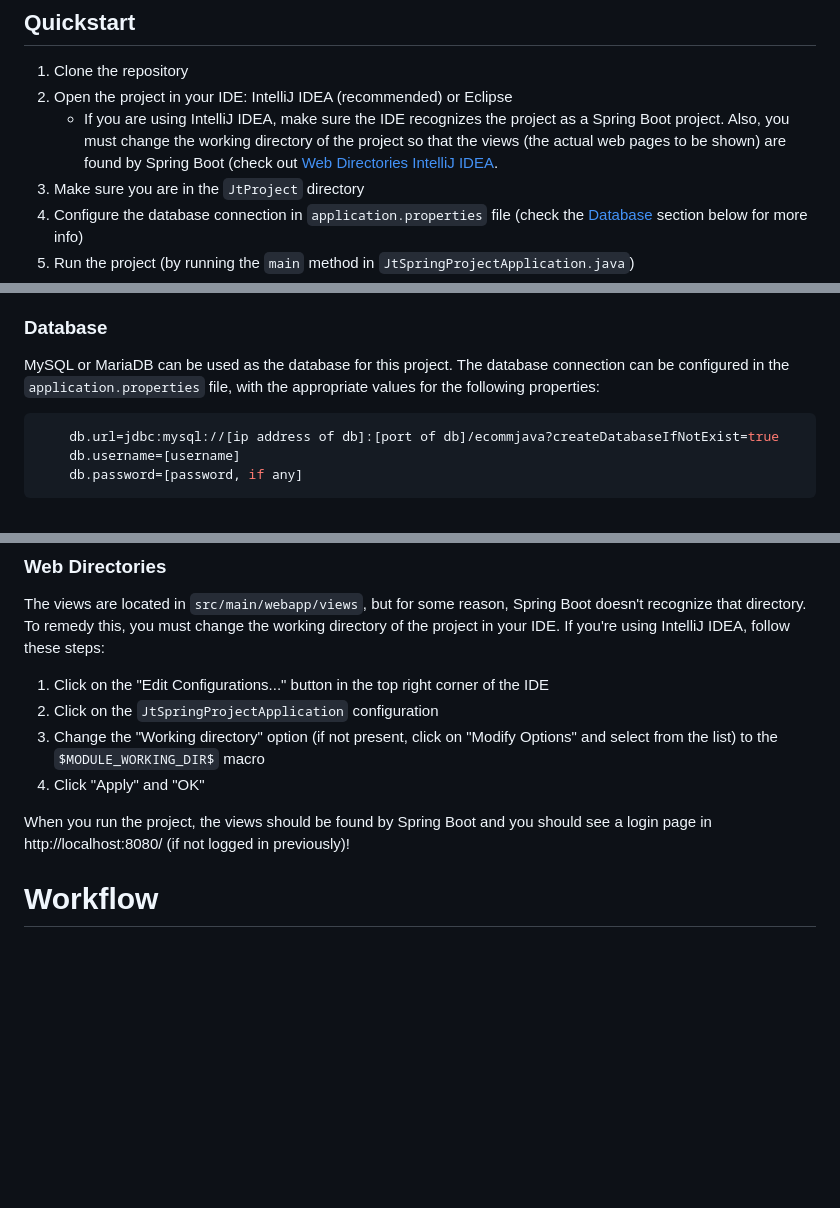
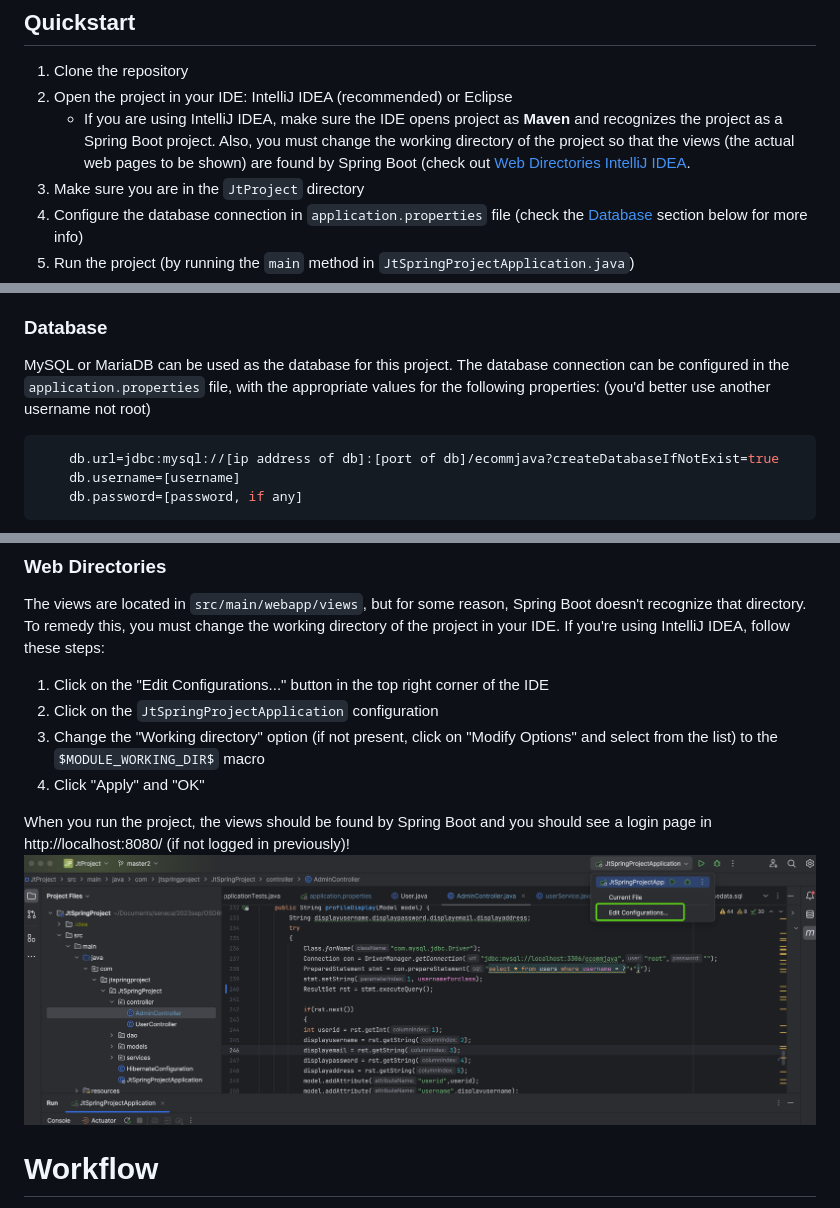
Before and after one commit to michael-1017/ecommerce-spingboot, a Markdown page: README.md, 3 parts joined by grey strips. Drawn GitHub-style; pictures changed too: image.png (added); blank space fills up the shorter version.

````diff
--- a/README.md
+++ b/README.md
@@ -15,7 +15,7 @@
 
 1. Clone the repository
 2. Open the project in your IDE: IntelliJ IDEA (recommended) or Eclipse
-    * If you are using IntelliJ IDEA, make sure the IDE recognizes the project as a Spring Boot project. Also, you must change the working directory of the project so that the views (the actual web pages to be shown) are found by Spring Boot (check out [Web Directories IntelliJ IDEA](#web-directories).
+    * If you are using IntelliJ IDEA, make sure the IDE opens project as **Maven** and recognizes the project as a Spring Boot project. Also, you must change the working directory of the project so that the views (the actual web pages to be shown) are found by Spring Boot (check out [Web Directories IntelliJ IDEA](#web-directories).
 3. Make sure you are in the `JtProject` directory
 4. Configure the database connection in `application.properties` file (check the [Database](#database) section below for more info)
 5. Run the project (by running the `main` method in `JtSpringProjectApplication.java`)
@@ -30,7 +30,7 @@
 ### Database
 
 MySQL or MariaDB can be used as the database for this project. The database connection can be configured in the `application.properties` file, with the appropriate values for the following properties:
-
+(you'd better use another username not root)
 ```properties
     db.url=jdbc:mysql://[ip address of db]:[port of db]/ecommjava?createDatabaseIfNotExist=true
     db.username=[username]
@@ -48,7 +48,9 @@ The views are located in `src/main/webapp/views`, but for some reason, Spring Bo
 3. Change the "Working directory" option (if not present, click on "Modify Options" and select from the list) to the `$MODULE_WORKING_DIR$` macro
 4. Click "Apply" and "OK"
 
+
 When you run the project, the views should be found by Spring Boot and you should see a login page in http://localhost:8080/ (if not logged in previously)!
+![configurations](image.png)
 
 # Workflow
 - ![image](https://github.com/jaygajera17/E-commerce-project-springBoot/assets/81226571/69951cb7-65e2-4225-8681-2542859aaec6)
````
Also changed, not shown: 1 other file.
